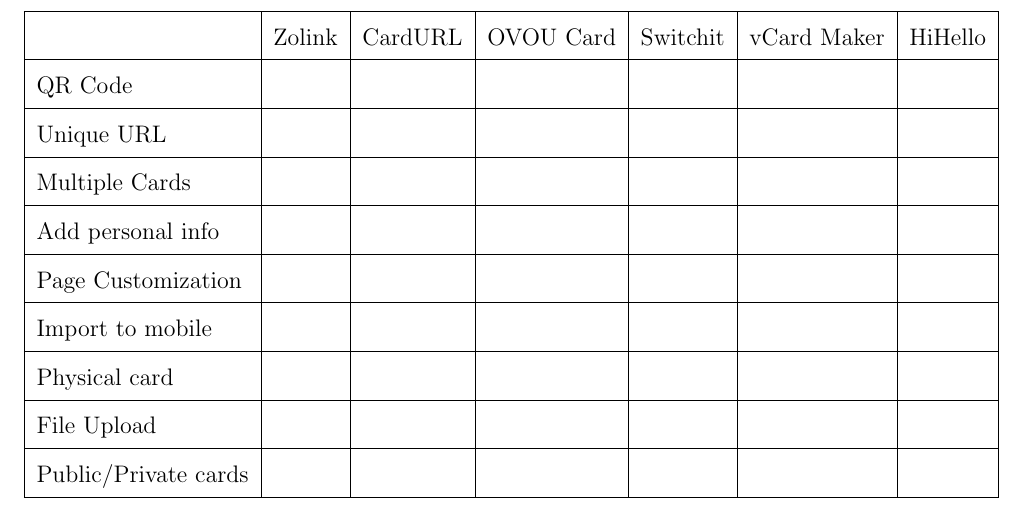
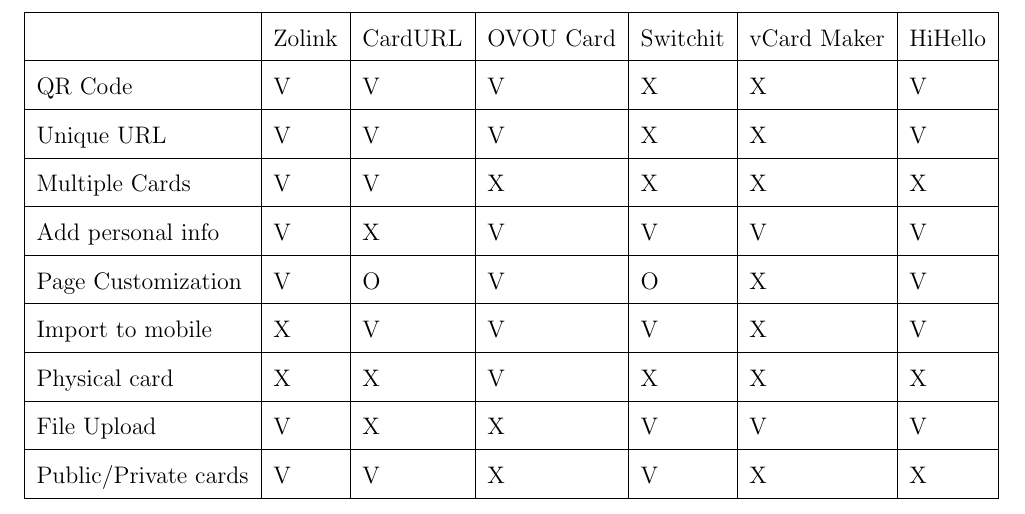
Before and after one commit to Noah-Schoonover/zolink, a LaTeX document (project2/main.tex): part of page 4 of 4, cut so that both start at the same text. Compiled offline with pdfLaTeX.

Commit message:
Completed table
The table is filled in and the file is finished and ready to submit

```diff
--- a/project2/main.tex
+++ b/project2/main.tex
@@ -159,23 +159,23 @@
         \hline
          & Zolink & CardURL & OVOU Card & Switchit & vCard Maker & HiHello \\
          \hline
-        QR Code & & & & & & \\
+        QR Code & V & V & V & X & X & V \\
         \hline
-        Unique URL & & & & & & \\
+        Unique URL & V & V & V & X & X & V \\
         \hline
-        Multiple Cards & & & & & & \\
+        Multiple Cards & V & V & X & X & X & X \\
         \hline
-        Add personal info & & & & & & \\
+        Add personal info & V & X & V & V & V & V \\
         \hline
-        Page Customization & & & & & & \\
+        Page Customization & V & O & V & O & X & V \\
         \hline
-        Import to mobile & & & & & & \\
+        Import to mobile & X & V & V & V & X & V \\
         \hline
-        Physical card & & & & & & \\
+        Physical card & X & X & V & X & X & X \\
         \hline
-        File Upload & & & & & & \\
+        File Upload & V & X & X & V & V & V \\
         \hline
-        Public/Private cards & & & & & & \\
+        Public/Private cards & V & V & X & V & X & X \\
         \hline
     \end{tabular}
 \end{center}
```
